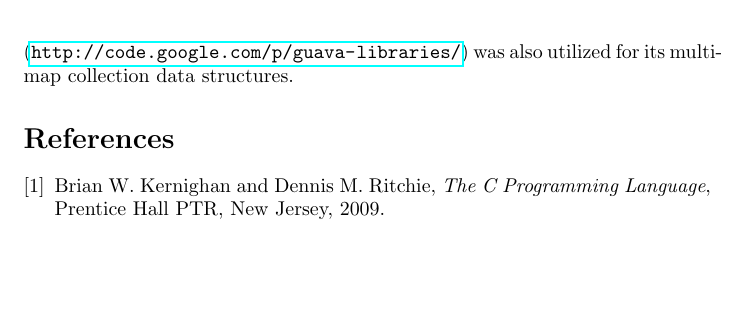
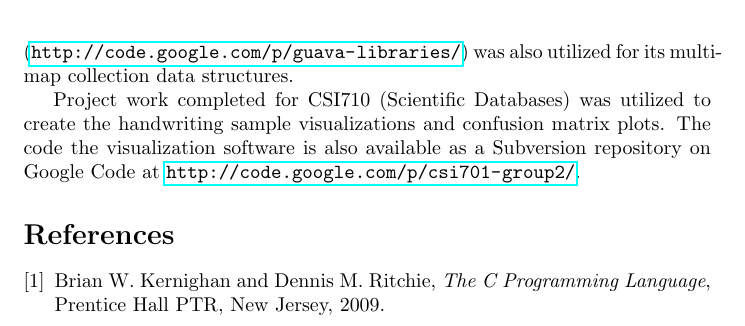
Before and after one commit to ulmangt/csi873, a LaTeX document (report/report.tex): part of page 2 of 2, cut so that both start at the same text, the shorter picture padded with empty space. Compiled offline with pdfLaTeX.

Commit message:
fleshed out section on software implementation.

```diff
--- a/report/report.tex
+++ b/report/report.tex
@@ -32,6 +32,8 @@ net &= \sum\limits_{i=0}^n w_{i}x_{i}\\
 
 Java (version 1.6.0\_27) was used to implement the neural network and training algorithm. The code is available as a Subversion repository on Google Code at \url{http://code.google.com/p/csi873/}. Compiling and running the code requires the Java build tool Maven (\url{http://maven.apache.org/}). Plots were generated using the Java plotting library JFreeChart (\url{http://www.jfree.org/jfreechart/}). The Google Java general purpose Java utility library Guava (\url{http://code.google.com/p/guava-libraries/}) was also utilized for its multi-map collection data structures.
 
+Project work completed for CSI710 (Scientific Databases) was utilized to create the handwriting sample visualizations and confusion matrix plots. The code the visualization software is also available as a Subversion repository on Google Code at \url{http://code.google.com/p/csi701-group2/}.
+
 \begin{figure}
 \centering
 \includegraphics[width=0.85\textwidth]{data/0.15_0.3/64-10-10_15_3_error.png}
```
